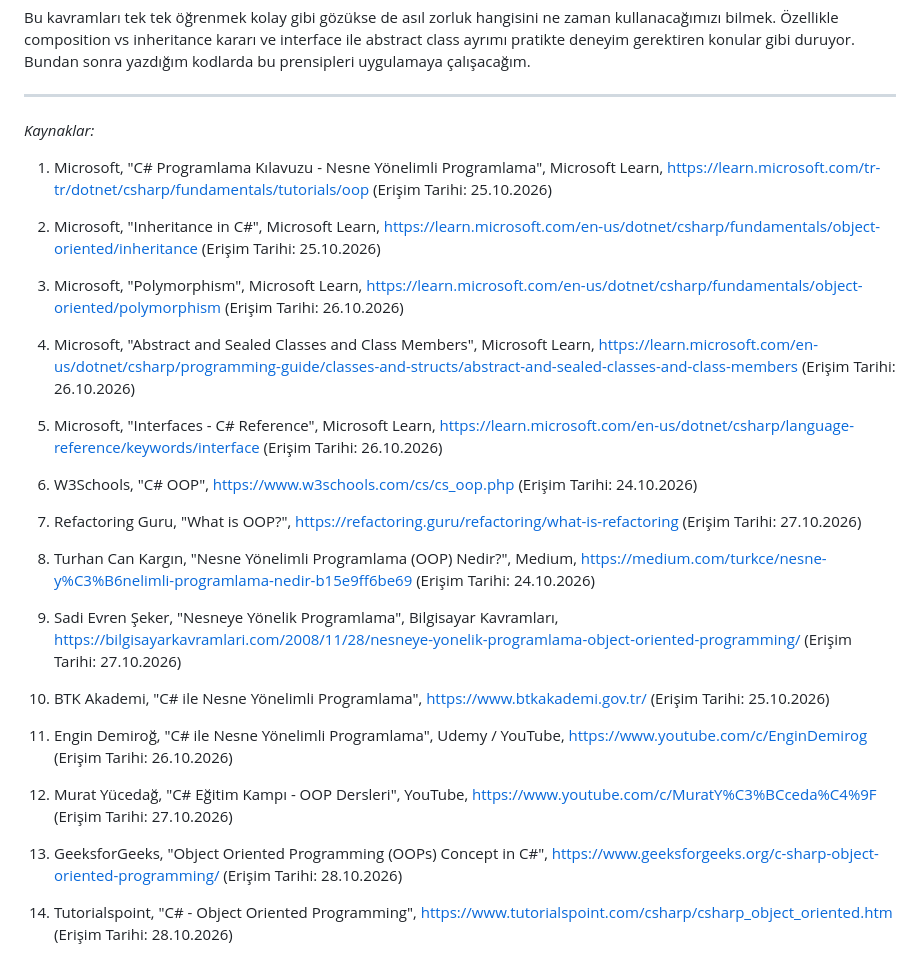
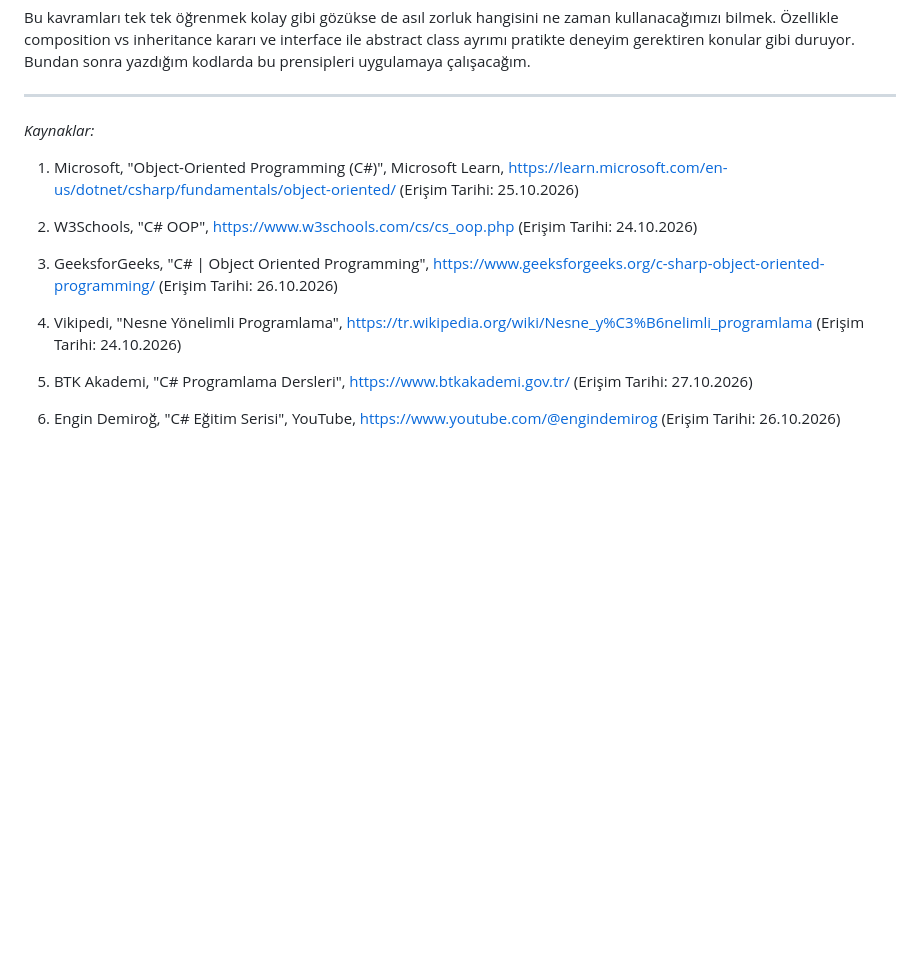
Before and after one commit to hasanaliyucel-06/Web-Programciligi-lll, a Markdown page: OOP-Odevi/OOP_Arastirma_Odevi.md, the part around the change. Rendered like a GitHub page; blank space fills up the shorter version.

Commit message:
OOP odevi kaynaklari guncellendi

```diff
--- a/OOP-Odevi/OOP_Arastirma_Odevi.md
+++ b/OOP-Odevi/OOP_Arastirma_Odevi.md
@@ -602,30 +602,14 @@ Bu kavramları tek tek öğrenmek kolay gibi gözükse de asıl zorluk hangisini
 
 *Kaynaklar:*
 
-1. Microsoft, "C# Programlama Kılavuzu - Nesne Yönelimli Programlama", Microsoft Learn, https://learn.microsoft.com/tr-tr/dotnet/csharp/fundamentals/tutorials/oop (Erişim Tarihi: 25.10.2026)
+1. Microsoft, "Object-Oriented Programming (C#)", Microsoft Learn, https://learn.microsoft.com/en-us/dotnet/csharp/fundamentals/object-oriented/ (Erişim Tarihi: 25.10.2026)
 
-2. Microsoft, "Inheritance in C#", Microsoft Learn, https://learn.microsoft.com/en-us/dotnet/csharp/fundamentals/object-oriented/inheritance (Erişim Tarihi: 25.10.2026)
+2. W3Schools, "C# OOP", https://www.w3schools.com/cs/cs_oop.php (Erişim Tarihi: 24.10.2026)
 
-3. Microsoft, "Polymorphism", Microsoft Learn, https://learn.microsoft.com/en-us/dotnet/csharp/fundamentals/object-oriented/polymorphism (Erişim Tarihi: 26.10.2026)
+3. GeeksforGeeks, "C# | Object Oriented Programming", https://www.geeksforgeeks.org/c-sharp-object-oriented-programming/ (Erişim Tarihi: 26.10.2026)
 
-4. Microsoft, "Abstract and Sealed Classes and Class Members", Microsoft Learn, https://learn.microsoft.com/en-us/dotnet/csharp/programming-guide/classes-and-structs/abstract-and-sealed-classes-and-class-members (Erişim Tarihi: 26.10.2026)
+4. Vikipedi, "Nesne Yönelimli Programlama", https://tr.wikipedia.org/wiki/Nesne_y%C3%B6nelimli_programlama (Erişim Tarihi: 24.10.2026)
 
-5. Microsoft, "Interfaces - C# Reference", Microsoft Learn, https://learn.microsoft.com/en-us/dotnet/csharp/language-reference/keywords/interface (Erişim Tarihi: 26.10.2026)
+5. BTK Akademi, "C# Programlama Dersleri", https://www.btkakademi.gov.tr/ (Erişim Tarihi: 27.10.2026)
 
-6. W3Schools, "C# OOP", https://www.w3schools.com/cs/cs_oop.php (Erişim Tarihi: 24.10.2026)
-
-7. Refactoring Guru, "What is OOP?", https://refactoring.guru/refactoring/what-is-refactoring (Erişim Tarihi: 27.10.2026)
-
-8. Turhan Can Kargın, "Nesne Yönelimli Programlama (OOP) Nedir?", Medium, https://medium.com/turkce/nesne-y%C3%B6nelimli-programlama-nedir-b15e9ff6be69 (Erişim Tarihi: 24.10.2026)
-
-9. Sadi Evren Şeker, "Nesneye Yönelik Programlama", Bilgisayar Kavramları, https://bilgisayarkavramlari.com/2008/11/28/nesneye-yonelik-programlama-object-oriented-programming/ (Erişim Tarihi: 27.10.2026)
-
-10. BTK Akademi, "C# ile Nesne Yönelimli Programlama", https://www.btkakademi.gov.tr/ (Erişim Tarihi: 25.10.2026)
-
-11. Engin Demiroğ, "C# ile Nesne Yönelimli Programlama", Udemy / YouTube, https://www.youtube.com/c/EnginDemirog (Erişim Tarihi: 26.10.2026)
-
-12. Murat Yücedağ, "C# Eğitim Kampı - OOP Dersleri", YouTube, https://www.youtube.com/c/MuratY%C3%BCceda%C4%9F (Erişim Tarihi: 27.10.2026)
-
-13. GeeksforGeeks, "Object Oriented Programming (OOPs) Concept in C#", https://www.geeksforgeeks.org/c-sharp-object-oriented-programming/ (Erişim Tarihi: 28.10.2026)
-
-14. Tutorialspoint, "C# - Object Oriented Programming", https://www.tutorialspoint.com/csharp/csharp_object_oriented.htm (Erişim Tarihi: 28.10.2026)
+6. Engin Demiroğ, "C# Eğitim Serisi", YouTube, https://www.youtube.com/@engindemirog (Erişim Tarihi: 26.10.2026)
```
